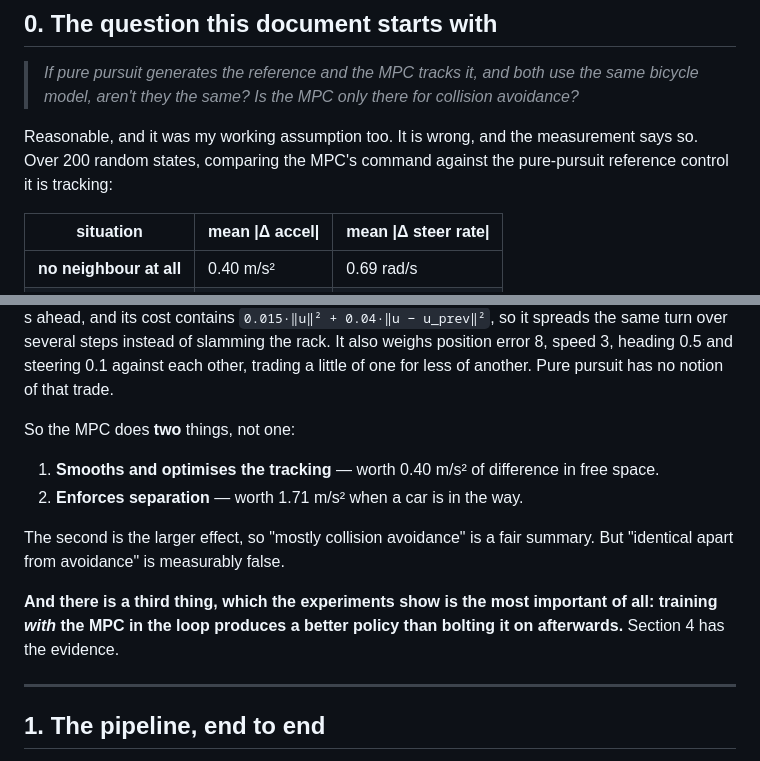
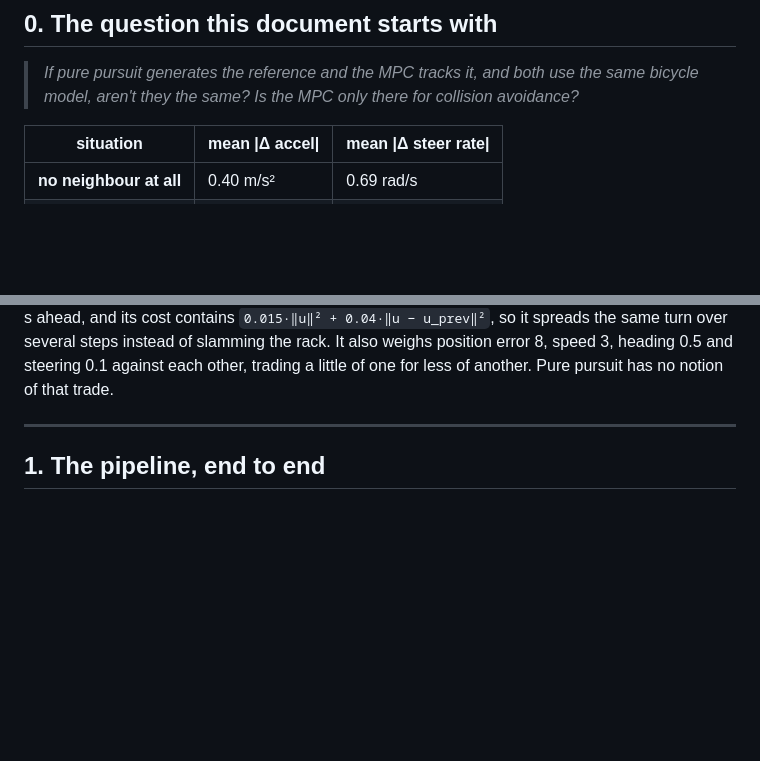
Before and after one commit to Achoni/marl-research, a Markdown page: README.md, 2 parts joined by grey strips. Rendered like a GitHub page; blank space fills up the shorter version.

Commit message:
deleted section readme

```diff
--- a/README.md
+++ b/README.md
@@ -10,9 +10,6 @@ Best checkpoint: `runs/mpc_s0/best.pt`. Every number here was measured on this c
 > *If pure pursuit generates the reference and the MPC tracks it, and both use the same
 > bicycle model, aren't they the same? Is the MPC only there for collision avoidance?*
 
-Reasonable, and it was my working assumption too. It is wrong, and the measurement says so.
-Over 200 random states, comparing the MPC's command against the pure-pursuit reference
-control it is tracking:
 
 | situation | mean \|Δ accel\| | mean \|Δ steer rate\| |
 |---|---|---|
@@ -31,17 +28,7 @@ the same turn over several steps instead of slamming the rack. It also weighs po
 8, speed 3, heading 0.5 and steering 0.1 against each other, trading a little of one for less
 of another. Pure pursuit has no notion of that trade.
 
-So the MPC does **two** things, not one:
 
-1. **Smooths and optimises the tracking** — worth 0.40 m/s² of difference in free space.
-2. **Enforces separation** — worth 1.71 m/s² when a car is in the way.
-
-The second is the larger effect, so "mostly collision avoidance" is a fair summary. But
-"identical apart from avoidance" is measurably false.
-
-**And there is a third thing, which the experiments show is the most important of all:
-training *with* the MPC in the loop produces a better policy than bolting it on afterwards.**
-Section 4 has the evidence.
 
 ---
 
```
